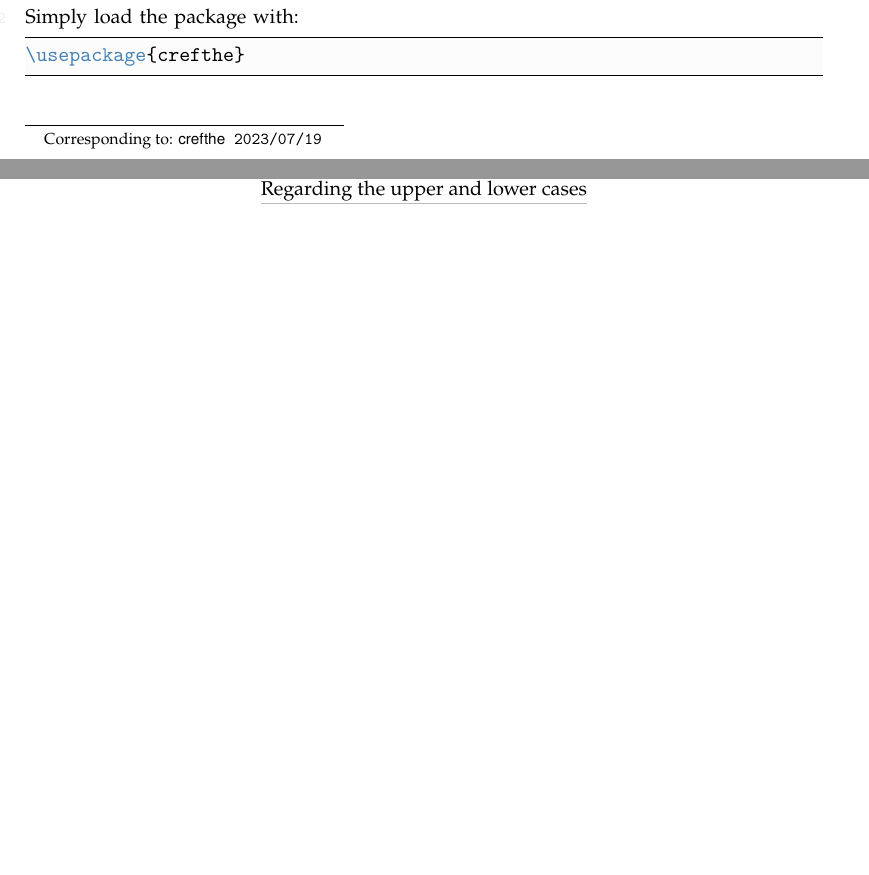
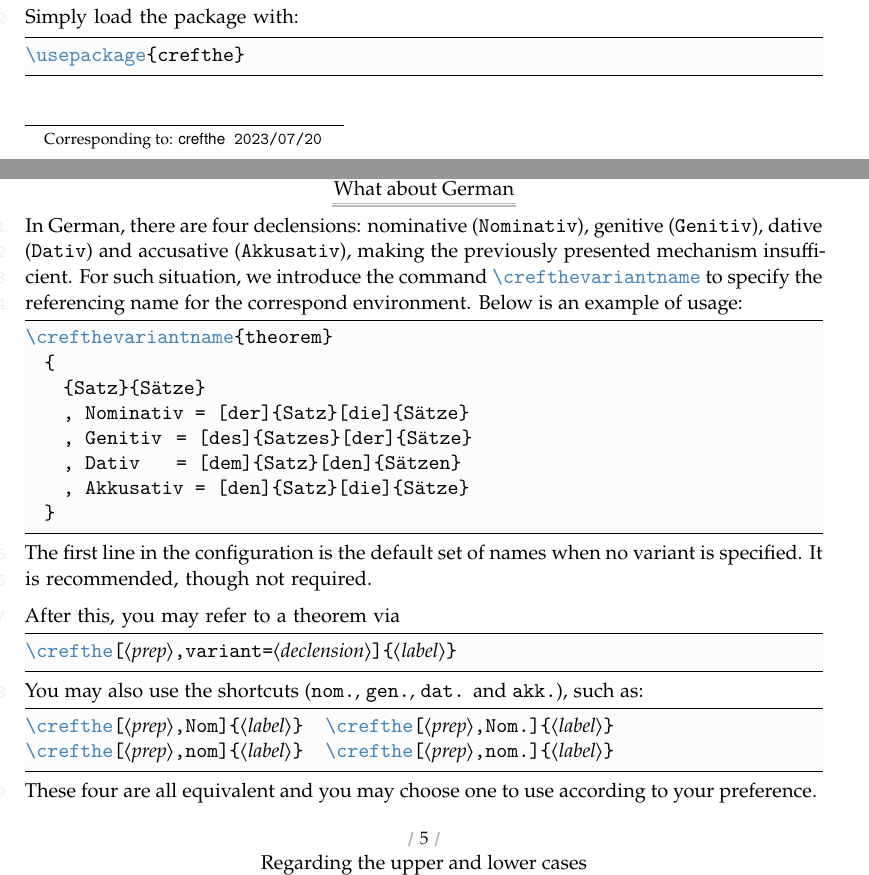
Before and after one commit to Jinwen-XU/crefthe, a LaTeX document (crefthe-doc.tex): two parts of pages 1 and 3 of 4, joined at a grey line, cut so that both start at the same text, the shorter picture padded with empty space. The pictures show the PDF file crefthe-doc.pdf that the author committed with the source.

Commit message:
Update 2023-07-20
- Preparation for German support

```diff
--- a/crefthe-doc.tex
+++ b/crefthe-doc.tex
@@ -116,7 +117,7 @@
 
 \begin{document}
 
-\def\PackageVersion{2023/07/19}
+\def\PackageVersion{2023/07/20}
 
 \title{\crefthepackage{}\\\smallskip\itshape Cross referencing with proper definite articles}
 \author{Jinwen XU}
@@ -241,6 +242,38 @@ which would result in (provided that you have done \lstinline|\selectlanguage{fr
 
 Voilà !
 
+\section{What about German}
+
+In German, there are four declensions: nominative (\texttt{Nominativ}), genitive (\texttt{Genitiv}), dative (\texttt{Dativ}) and accusative (\texttt{Akkusativ}), making the previously presented mechanism insufficient. For such situation, we introduce the command \lstinline|\crefthevariantname| to specify the referencing name for the correspond environment. Below is an example of usage:
+
+\begin{code}
+\crefthevariantname{theorem}
+  {
+    {Satz}{Sätze}
+    , Nominativ = [der]{Satz}[die]{Sätze}
+    , Genitiv   = [des]{Satzes}[der]{Sätze}
+    , Dativ     = [dem]{Satz}[den]{Sätzen}
+    , Akkusativ = [den]{Satz}[die]{Sätze}
+  }
+\end{code}
+
+The first line in the configuration is the default set of names when no variant is specified. It is recommended, though not required.
+
+After this, you may refer to a theorem via
+
+\begin{code}
+\crefthe[(*\meta{prep}*),variant=(*\meta{declension}*)]{(*\meta{label}*)}
+\end{code}
+
+You may also use the shortcuts (\texttt{nom.}, \texttt{gen.}, \texttt{dat.} and \texttt{akk.}), such as:
+
+\begin{code}
+\crefthe[(*\meta{prep}*),Nom]{(*\meta{label}*)}     \crefthe[(*\meta{prep}*),Nom.]{(*\meta{label}*)}
+\crefthe[(*\meta{prep}*),nom]{(*\meta{label}*)}     \crefthe[(*\meta{prep}*),nom.]{(*\meta{label}*)}
+\end{code}
+
+These four are all equivalent and you may choose one to use according to your preference.
+
 \section{Regarding the upper and lower cases}
 
 As in \textsf{cleveref}, these commands have corresponding uppercased version: \lstinline|\Crefthename|,\linebreak \lstinline|\Crefthe|, \lstinline|\nameCrefthe| and \lstinline|\nameCrefsthe|, similar to \lstinline|\Crefname|, \lstinline|\Cref|, \lstinline|\nameCref|\linebreak and \lstinline|\nameCrefs|, reserved for using at the beginning of a sentence. \lstinline|\Crefthe| (and the name-only relatives) can handle case changing automatically: for example, with \lstinline|\Crefthe[À]{thm1,thm2,prop3}|, you will get something like
```
Also changed, not shown: crefthe.sty (+22 -3 lines), crefthe-doc.pdf, crefthe-doc.tex (3 more changed lines).
